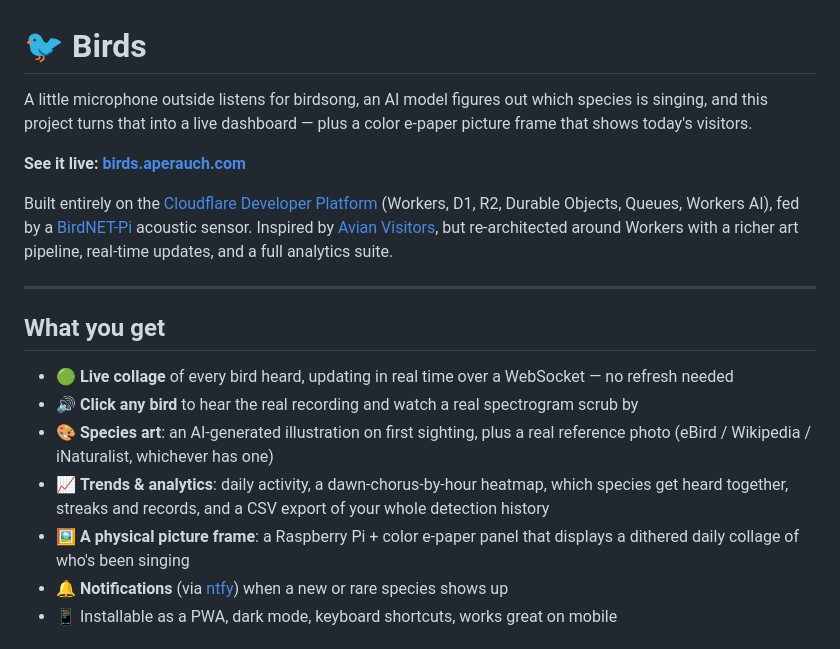
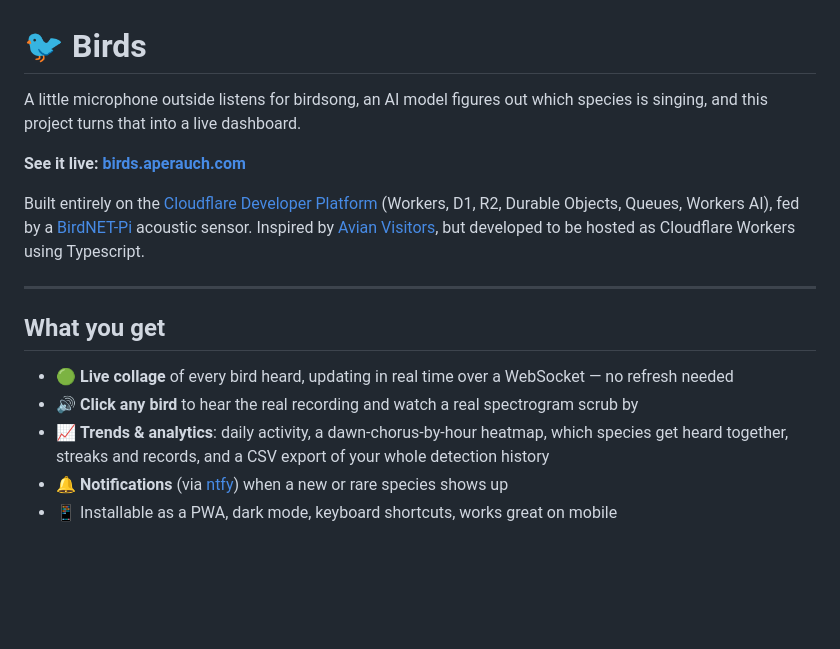
Before and after one commit to aperauch/Birds, a Markdown page: README.md, the part around the change. GitHub-like rendering; blank space fills up the shorter version.

```diff
--- a/README.md
+++ b/README.md
@@ -1,8 +1,7 @@
 # 🐦 Birds
 
 A little microphone outside listens for birdsong, an AI model figures out
-which species is singing, and this project turns that into a live dashboard —
-plus a color e-paper picture frame that shows today's visitors.
+which species is singing, and this project turns that into a live dashboard.
 
 **See it live: [birds.aperauch.com](https://birds.aperauch.com)**
 
@@ -10,8 +9,7 @@ Built entirely on the [Cloudflare Developer Platform](https://developers.cloudfl
 (Workers, D1, R2, Durable Objects, Queues, Workers AI), fed by a
 [BirdNET-Pi](https://github.com/Nachtzuster/BirdNET-Pi) acoustic sensor.
 Inspired by [Avian Visitors](https://theodore.net/projects/AvianVisitors/), but
-re-architected around Workers with a richer art pipeline, real-time updates,
-and a full analytics suite.
+developed to be hosted as Cloudflare Workers using Typescript.
 
 ---
 
@@ -21,13 +19,9 @@ and a full analytics suite.
   WebSocket — no refresh needed
 - 🔊 **Click any bird** to hear the real recording and watch a real
   spectrogram scrub by
-- 🎨 **Species art**: an AI-generated illustration on first sighting, plus a
-  real reference photo (eBird / Wikipedia / iNaturalist, whichever has one)
 - 📈 **Trends & analytics**: daily activity, a dawn-chorus-by-hour heatmap,
   which species get heard together, streaks and records, and a CSV export of
   your whole detection history
-- 🖼️ **A physical picture frame**: a Raspberry Pi + color e-paper panel that
-  displays a dithered daily collage of who's been singing
 - 🔔 **Notifications** (via [ntfy](https://ntfy.sh)) when a new or rare
   species shows up
 - 📱 Installable as a PWA, dark mode, keyboard shortcuts, works great on
```
